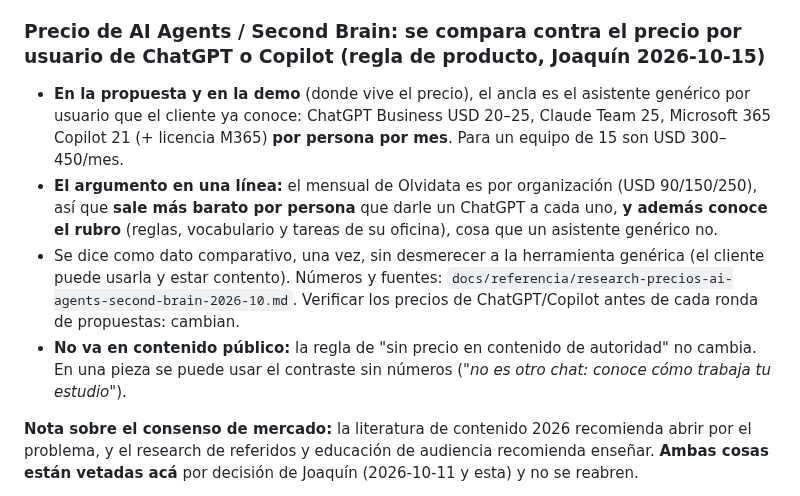
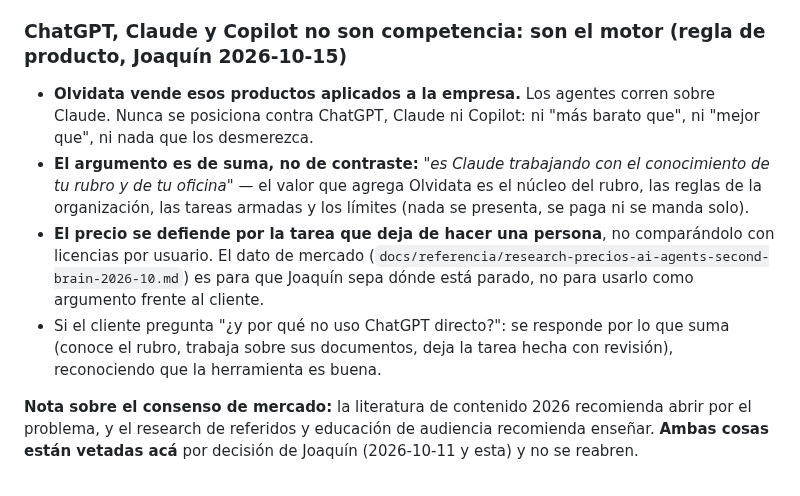
Before and after one commit to Bourdin21/Agentes-IA, a Markdown page: .claude/agents/olvidata-marketing.md, the part around the change. GitHub-like rendering.

Commit message:
Regla AI Agents: ChatGPT/Claude/Copilot son el motor, no competencia
Saca la comparación "más barato por persona"; el argumento es de suma.

Co-Authored-By: Claude Opus 5.5 <noreply@anthropic.com>
Claude-Session: https://claude.ai/code/session_01B8yADYGTbMURni61uuzx6y

```diff
--- a/.claude/agents/olvidata-marketing.md
+++ b/.claude/agents/olvidata-marketing.md
@@ -119,12 +119,12 @@ tener a mano siempre:
 - **El mapa sigue guardado** y se muestra en la demo y en la propuesta, que es donde sostiene el
   ticket. Público: la tarea. Privado: la arquitectura.
 
-### Precio de AI Agents / Second Brain: se compara contra el precio por usuario de ChatGPT o Copilot (regla de producto, Joaquín 2026-10-15)
+### ChatGPT, Claude y Copilot no son competencia: son el motor (regla de producto, Joaquín 2026-10-15)
 
-- **En la propuesta y en la demo** (donde vive el precio), el ancla es el asistente genérico por usuario que el cliente ya conoce: ChatGPT Business USD 20–25, Claude Team 25, Microsoft 365 Copilot 21 (+ licencia M365) **por persona por mes**. Para un equipo de 15 son USD 300–450/mes.
-- **El argumento en una línea:** el mensual de Olvidata es por organización (USD 90/150/250), así que **sale más barato por persona** que darle un ChatGPT a cada uno, **y además conoce el rubro** (reglas, vocabulario y tareas de su oficina), cosa que un asistente genérico no.
-- Se dice como dato comparativo, una vez, sin desmerecer a la herramienta genérica (el cliente puede usarla y estar contento). Números y fuentes: `docs/referencia/research-precios-ai-agents-second-brain-2026-10.md`. Verificar los precios de ChatGPT/Copilot antes de cada ronda de propuestas: cambian.
-- **No va en contenido público:** la regla de "sin precio en contenido de autoridad" no cambia. En una pieza se puede usar el contraste sin números (*"no es otro chat: conoce cómo trabaja tu estudio"*).
+- **Olvidata vende esos productos aplicados a la empresa.** Los agentes corren sobre Claude. Nunca se posiciona contra ChatGPT, Claude ni Copilot: ni "más barato que", ni "mejor que", ni nada que los desmerezca.
+- **El argumento es de suma, no de contraste:** *"es Claude trabajando con el conocimiento de tu rubro y de tu oficina"* — el valor que agrega Olvidata es el núcleo del rubro, las reglas de la organización, las tareas armadas y los límites (nada se presenta, se paga ni se manda solo).
+- **El precio se defiende por la tarea que deja de hacer una persona**, no comparándolo con licencias por usuario. El dato de mercado (`docs/referencia/research-precios-ai-agents-second-brain-2026-10.md`) es para que Joaquín sepa dónde está parado, no para usarlo como argumento frente al cliente.
+- Si el cliente pregunta "¿y por qué no uso ChatGPT directo?": se responde por lo que suma (conoce el rubro, trabaja sobre sus documentos, deja la tarea hecha con revisión), reconociendo que la herramienta es buena.
 
 **Nota sobre el consenso de mercado:** la literatura de contenido 2026 recomienda abrir por el
 problema, y el research de referidos y educación de audiencia recomienda enseñar. **Ambas cosas están
```
Also changed, not shown: .claude/agents/olvidata-cm.md (+2 -2 lines).
